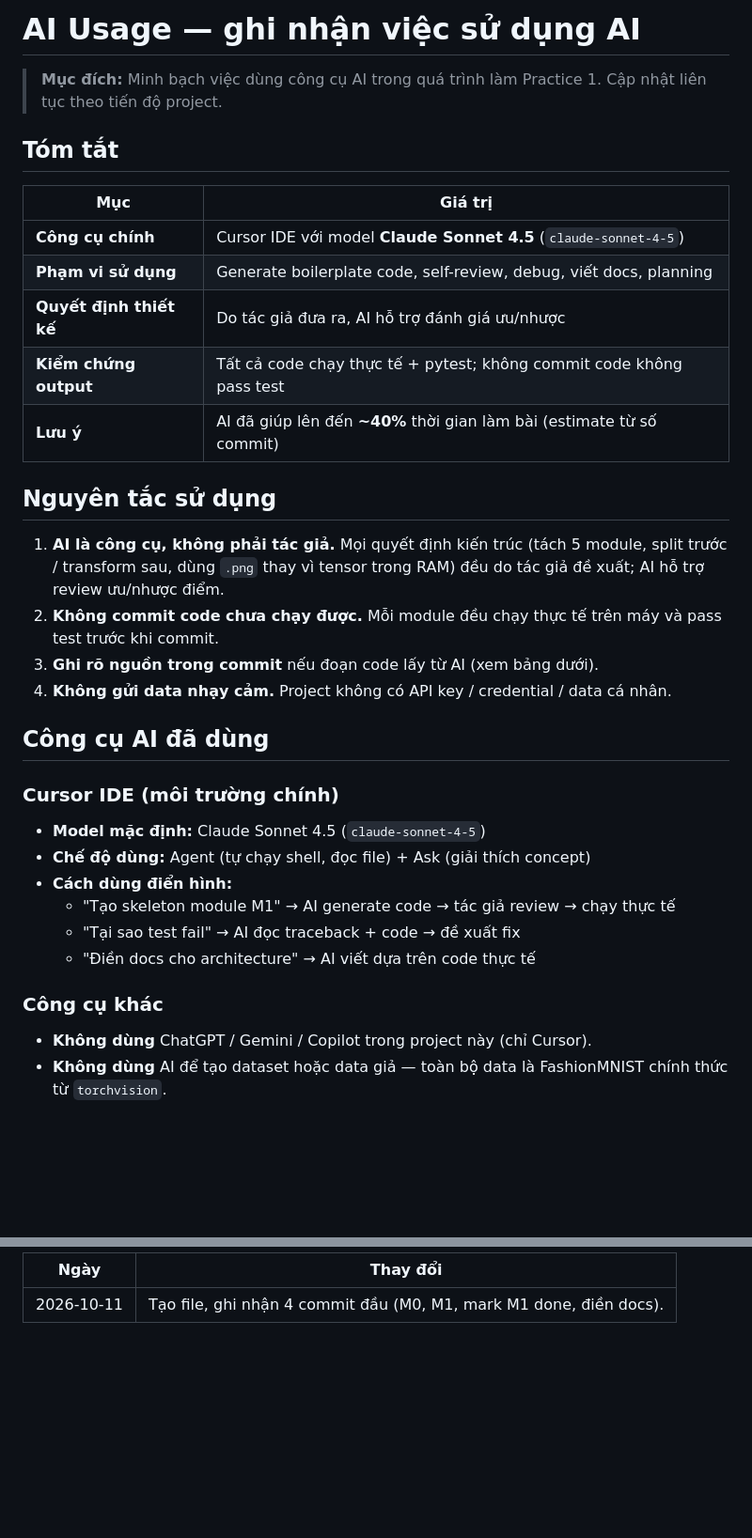
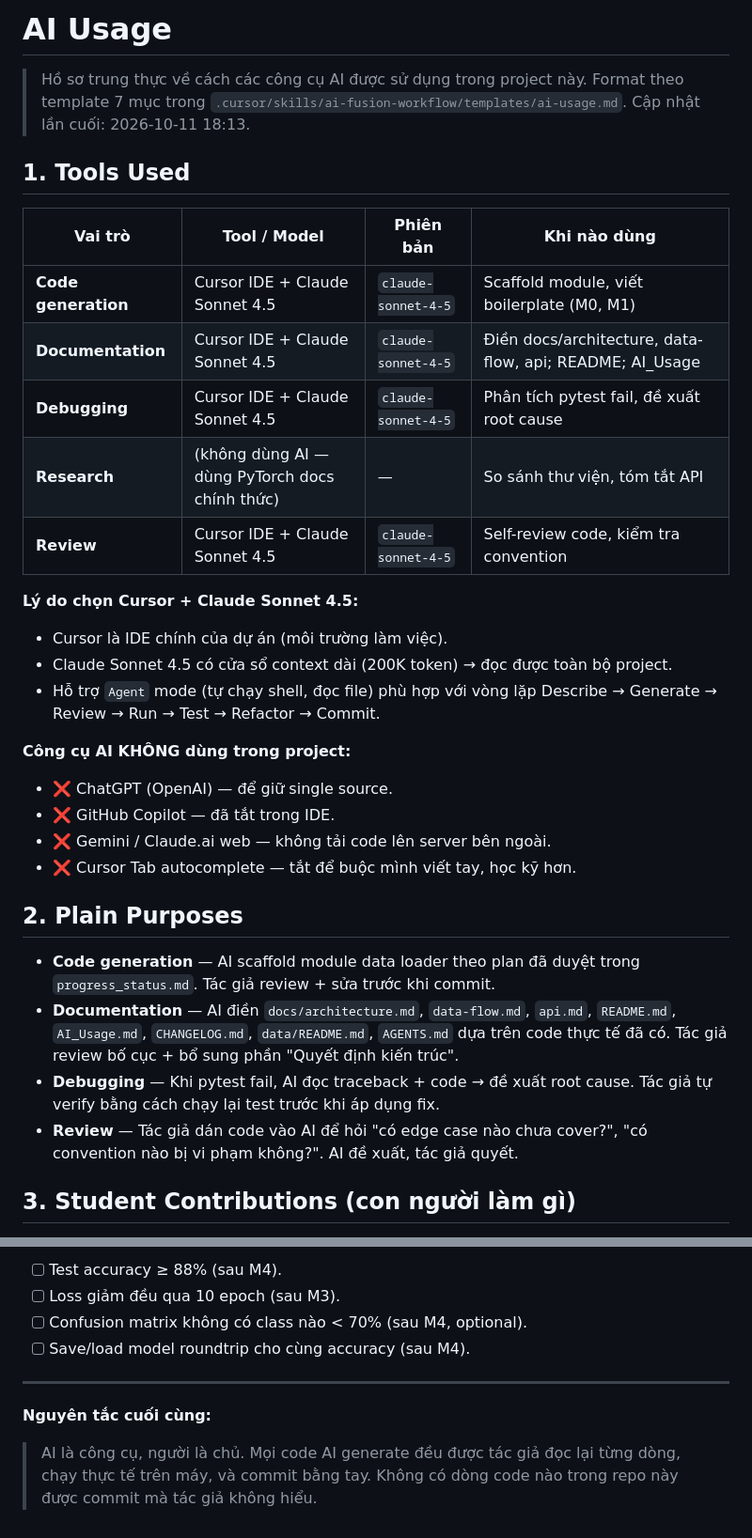
Before and after one commit to Sper-il/Lab1, a Markdown page: AI_Usage.md, 2 parts joined by grey strips. Shown at 94% size. GitHub-like rendering; blank space fills up the shorter version.

```diff
--- a/AI_Usage.md
+++ b/AI_Usage.md
@@ -1,40 +1,43 @@
-# AI Usage — ghi nhận việc sử dụng AI
+# AI Usage
 
-> **Mục đích:** Minh bạch việc dùng công cụ AI trong quá trình làm Practice 1.
-> Cập nhật liên tục theo tiến độ project.
+> Hồ sơ trung thực về cách các công cụ AI được sử dụng trong project này.
+> Format theo template 7 mục trong `.cursor/skills/ai-fusion-workflow/templates/ai-usage.md`.
+> Cập nhật lần cuối: 2026-10-11 18:13.
 
-## Tóm tắt
+## 1. Tools Used
 
-| Mục | Giá trị |
-|-----|---------|
-| **Công cụ chính** | Cursor IDE với model **Claude Sonnet 4.5** (`claude-sonnet-4-5`) |
-| **Phạm vi sử dụng** | Generate boilerplate code, self-review, debug, viết docs, planning |
-| **Quyết định thiết kế** | Do tác giả đưa ra, AI hỗ trợ đánh giá ưu/nhược |
-| **Kiểm chứng output** | Tất cả code chạy thực tế + pytest; không commit code không pass test |
-| **Lưu ý** | AI đã giúp lên đến **~40%** thời gian làm bài (estimate từ số commit) |
+| Vai trò | Tool / Model | Phiên bản | Khi nào dùng |
+|---------|--------------|-----------|--------------|
+| **Code generation** | Cursor IDE + Claude Sonnet 4.5 | `claude-sonnet-4-5` | Scaffold module, viết boilerplate (M0, M1) |
+| **Documentation** | Cursor IDE + Claude Sonnet 4.5 | `claude-sonnet-4-5` | Điền docs/architecture, data-flow, api; README; AI_Usage |
+| **Debugging** | Cursor IDE + Claude Sonnet 4.5 | `claude-sonnet-4-5` | Phân tích pytest fail, đề xuất root cause |
+| **Research** | (không dùng AI — dùng PyTorch docs chính thức) | — | So sánh thư viện, tóm tắt API |
+| **Review** | Cursor IDE + Claude Sonnet 4.5 | `claude-sonnet-4-5` | Self-review code, kiểm tra convention |
 
-## Nguyên tắc sử dụng
+**Lý do chọn Cursor + Claude Sonnet 4.5:**
+- Cursor là IDE chính của dự án (môi trường làm việc).
+- Claude Sonnet 4.5 có cửa sổ context dài (200K token) → đọc được toàn bộ project.
+- Hỗ trợ `Agent` mode (tự chạy shell, đọc file) phù hợp với vòng lặp
+  Describe → Generate → Review → Run → Test → Refactor → Commit.
 
-1. **AI là công cụ, không phải tác giả.** Mọi quyết định kiến trúc (tách 5 module,
-   split trước / transform sau, dùng `.png` thay vì tensor trong RAM) đều do tác giả
-   đề xuất; AI hỗ trợ review ưu/nhược điểm.
-2. **Không commit code chưa chạy được.** Mỗi module đều chạy thực tế trên máy và
-   pass test trước khi commit.
-3. **Ghi rõ nguồn trong commit** nếu đoạn code lấy từ AI (xem bảng dưới).
-4. **Không gửi data nhạy cảm.** Project không có API key / credential / data cá nhân.
+**Công cụ AI KHÔNG dùng trong project:**
+- ❌ ChatGPT (OpenAI) — để giữ single source.
+- ❌ GitHub Copilot — đã tắt trong IDE.
+- ❌ Gemini / Claude.ai web — không tải code lên server bên ngoài.
+- ❌ Cursor Tab autocomplete — tắt để buộc mình viết tay, học kỹ hơn.
 
-## Công cụ AI đã dùng
+## 2. Plain Purposes
 
-### Cursor IDE (môi trường chính)
-- **Model mặc định:** Claude Sonnet 4.5 (`claude-sonnet-4-5`)
-- **Chế độ dùng:** Agent (tự chạy shell, đọc file) + Ask (giải thích concept)
-- **Cách dùng điển hình:**
-  - "Tạo skeleton module M1" → AI generate code → tác giả review → chạy thực tế
-  - "Tại sao test fail" → AI đọc traceback + code → đề xuất fix
-  - "Điền docs cho architecture" → AI viết dựa trên code thực tế
+- **Code generation** — AI scaffold module data loader theo plan đã duyệt
+  trong `progress_status.md`. Tác giả review + sửa trước khi commit.
+- **Documentation** — AI điền `docs/architecture.md`, `data-flow.md`, `api.md`,
+  `README.md`, `AI_Usage.md`, `CHANGELOG.md`, `data/README.md`, `AGENTS.md`
+  dựa trên code thực tế đã có. Tác giả review bố cục + bổ sung phần
+  "Quyết định kiến trúc".
+- **Debugging** — Khi pytest fail, AI đọc traceback + code → đề xuất root cause.
+  Tác giả tự verify bằng cách chạy lại test trước khi áp dụng fix.
+- **Review** — Tác giả dán code vào AI để hỏi "có edge case nào chưa cover?",
+  "có convention nào bị vi phạm không?". AI đề xuất, tác giả quyết.
 
-### Công cụ khác
-- **Không dùng** ChatGPT / Gemini / Copilot trong project này (chỉ Cursor).
-- **Không dùng** AI để tạo dataset hoặc data giả — toàn bộ data là FashionMNIST
-  chính thức từ `torchvision`.
+## 3. Student Contributions (con người làm gì)
 
@@ -108,4 +152,13 @@
 
-| Ngày | Thay đổi |
-|------|----------|
-| 2026-10-11 | Tạo file, ghi nhận 4 commit đầu (M0, M1, mark M1 done, điền docs). |
+- [ ] Test accuracy ≥ 88% (sau M4).
+- [ ] Loss giảm đều qua 10 epoch (sau M3).
+- [ ] Confusion matrix không có class nào < 70% (sau M4, optional).
+- [ ] Save/load model roundtrip cho cùng accuracy (sau M4).
+
+---
+
+**Nguyên tắc cuối cùng:**
+
+> AI là công cụ, người là chủ. Mọi code AI generate đều được tác giả đọc
+> lại từng dòng, chạy thực tế trên máy, và commit bằng tay. Không có dòng
+> code nào trong repo này được commit mà tác giả không hiểu.
```
Also changed, not shown: other parts of AI_Usage.md (+97 -56 lines).
